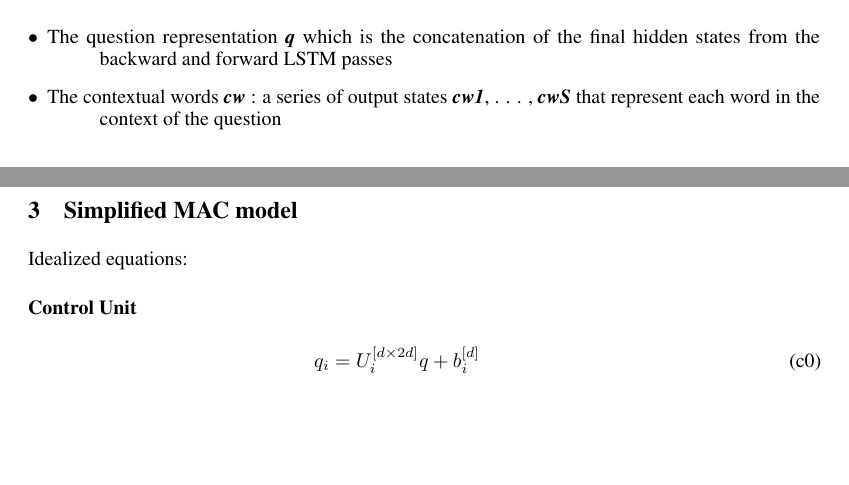
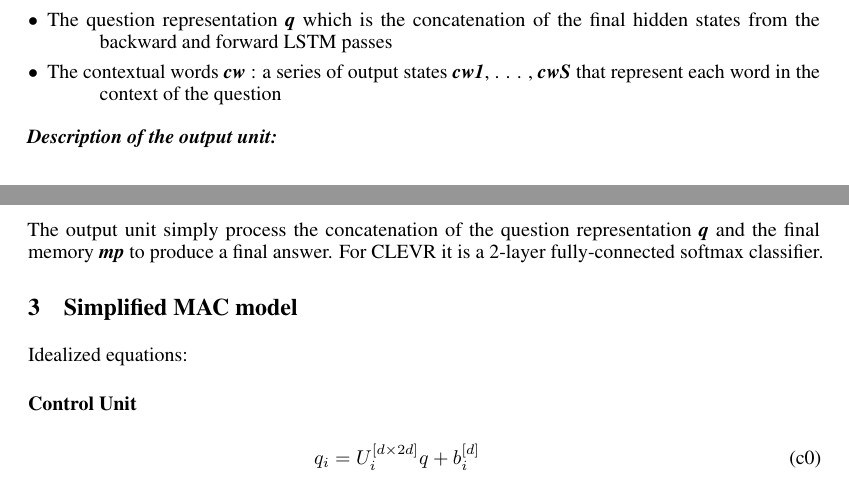
Before and after one commit to IBM/mi-visual-reasoning-pubs, a LaTeX paper (2018_nips_vigil/main.tex, which reads 2018_nips_vigil/mac.tex): two parts of pages 2 and 3 of 3, joined at a grey line, cut so that both start at the same text, the shorter picture padded with empty space. Compiled offline with pdfLaTeX.

Commit message:
output unit

```diff
--- a/2018_nips_vigil/mac.tex
+++ b/2018_nips_vigil/mac.tex
@@ -22,3 +22,9 @@ The question preprocessing leads to two different outputs:
 	\item[$\bullet$] The question representation \textbf{\textit{q}} which is the concatenation of the final hidden states from the backward and forward LSTM passes
 	\item[$\bullet$] The contextual words \textbf{\textit{cw}} : a series of output states \textbf{\textit{cw1}}, . . . , \textbf{\textit{cwS}} that represent each word in the context of the question
 \end{description}
+
+
+
+\textbf{\textit{Description of the output unit:}}
+
+The output unit simply process the concatenation of the question representation  \textbf{\textit{q}} and the final memory  \textbf{\textit{mp}} to produce a final answer. For CLEVR it is a 2-layer fully-connected softmax classifier.
```
